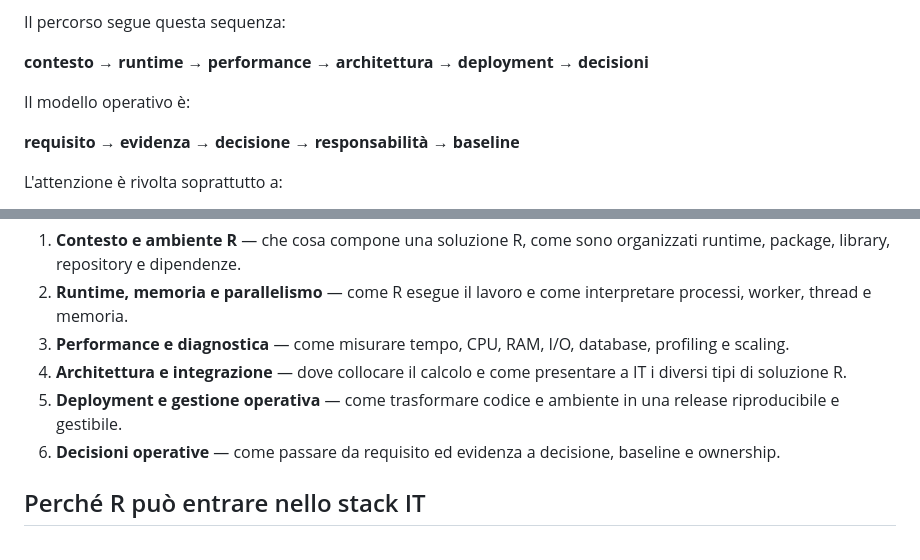
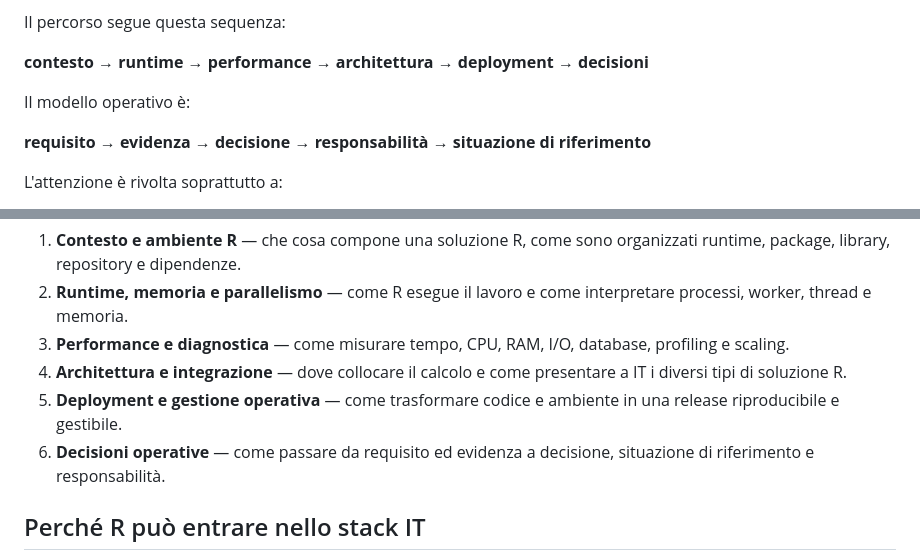
Before and after one commit to andreabz/R_per_IT, a Markdown page: README.md, 2 parts joined by grey strips. GitHub-like rendering.

Commit message:
Uniforma il termine situazione di riferimento

```diff
--- a/README.md
+++ b/README.md
@@ -14,7 +14,7 @@ Il percorso segue questa sequenza:
 
 Il modello operativo è:
 
-**requisito → evidenza → decisione → responsabilità → baseline**
+**requisito → evidenza → decisione → responsabilità → situazione di riferimento**
 
 L'attenzione è rivolta soprattutto a:
 
@@ -35,7 +35,7 @@ L'attenzione è rivolta soprattutto a:
 3. **Performance e diagnostica** — come misurare tempo, CPU, RAM, I/O, database, profiling e scaling.
 4. **Architettura e integrazione** — dove collocare il calcolo e come presentare a IT i diversi tipi di soluzione R.
 5. **Deployment e gestione operativa** — come trasformare codice e ambiente in una release riproducibile e gestibile.
-6. **Decisioni operative** — come passare da requisito ed evidenza a decisione, baseline e ownership.
+6. **Decisioni operative** — come passare da requisito ed evidenza a decisione, situazione di riferimento e responsabilità.
 
 
 ## Perché R può entrare nello stack IT
```
